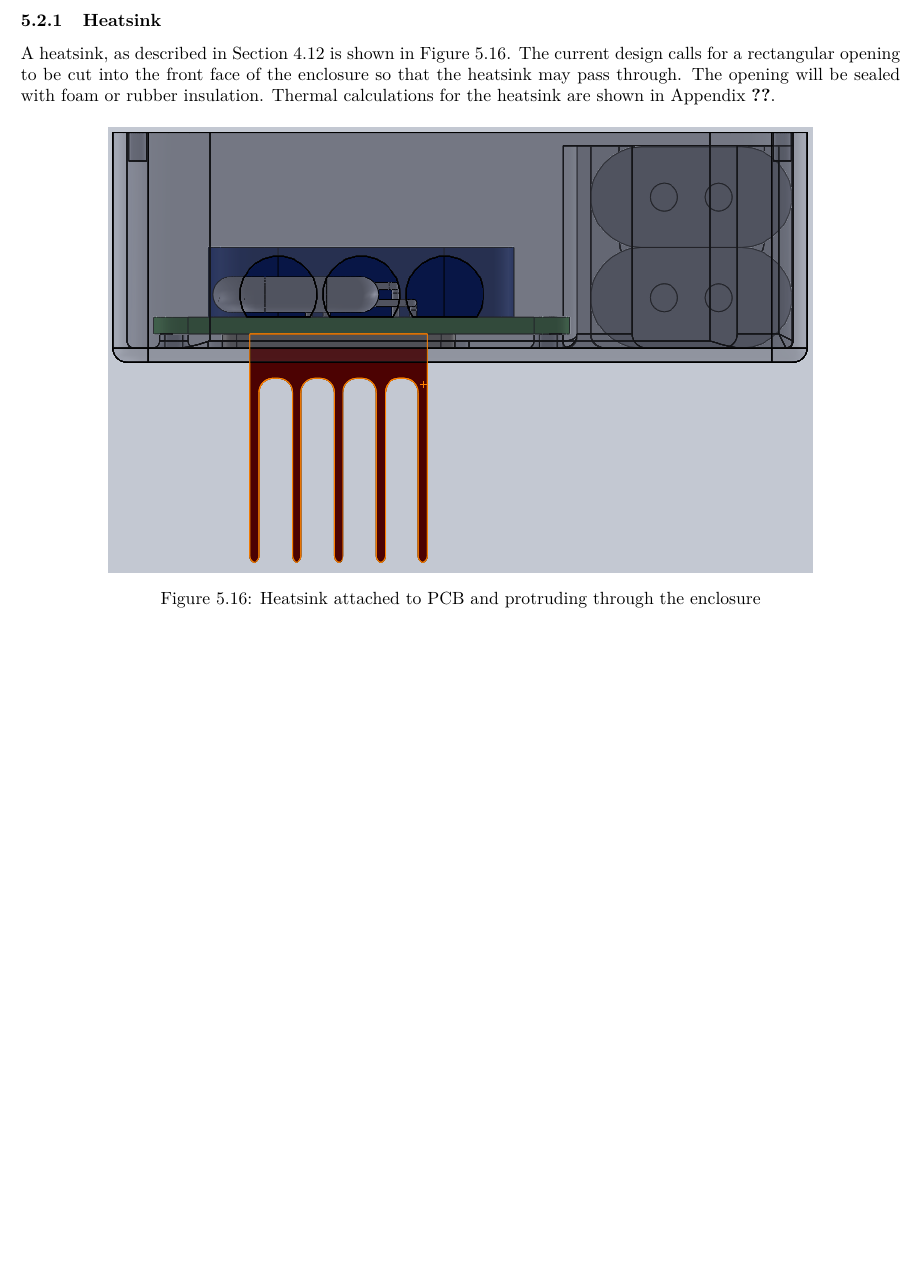
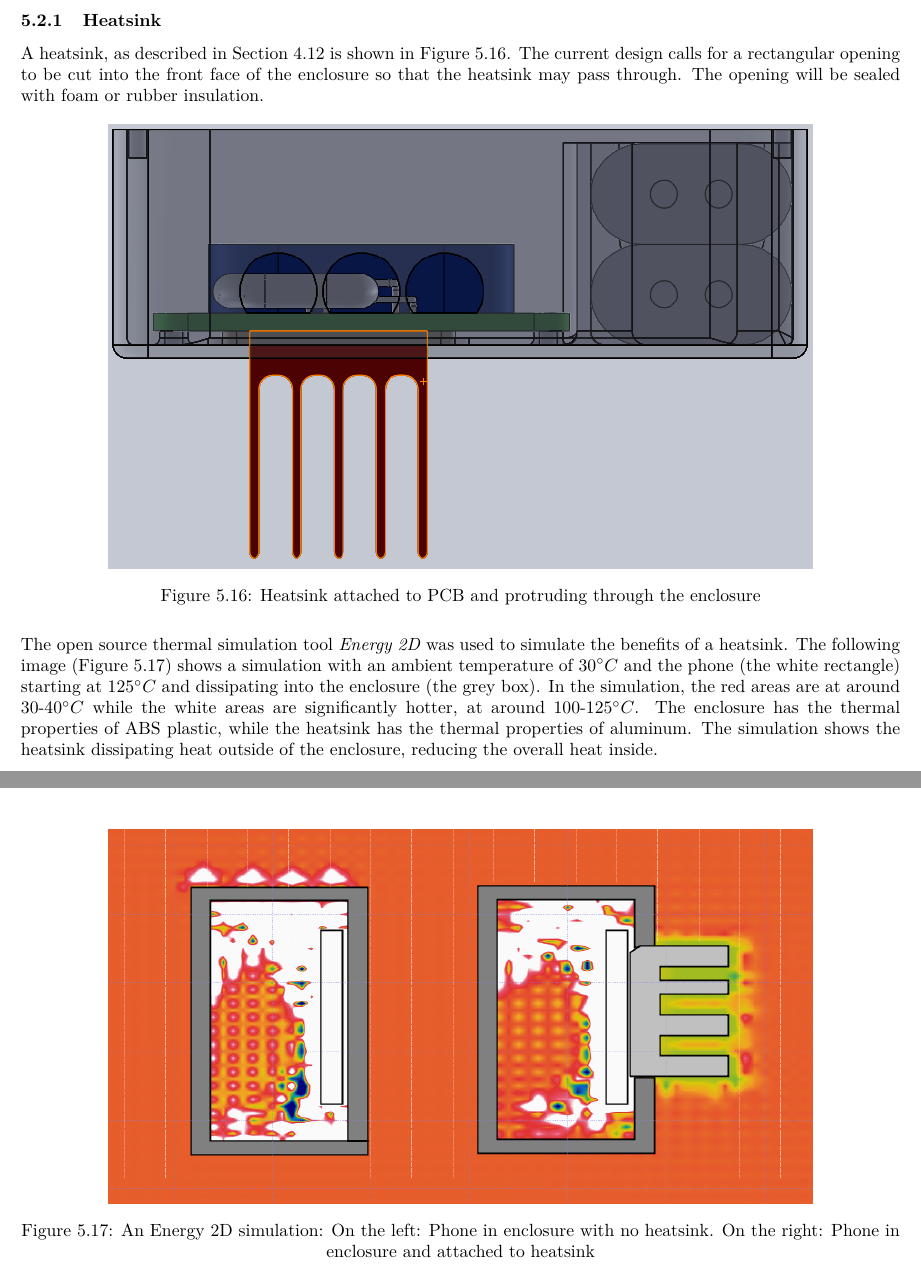
Before and after one commit to gibsjose/RFCxDesignDocument, a LaTeX document (DesignDoc.tex): part of page 29 of 72 before the commit and two parts of pages 29 and 30 of 73 after it, the two joined at a grey line, cut so that both start at the same text, the shorter picture padded with empty space. Compiled offline with pdfLaTeX.

```diff
--- a/DesignDoc.tex
+++ b/DesignDoc.tex
@@ -568,13 +568,22 @@
 
 \subsubsection{Heatsink} \label{sect:heatsinkimplementation}
 
-A heatsink, as described in Section \ref{sect:heat_just} is shown in Figure \ref{fig:heatsink}.  The current design calls for a rectangular opening to be cut into the front face of the enclosure so that the heatsink may pass through. The opening will be sealed with foam or rubber insulation. Thermal calculations for the heatsink are shown in Appendix \ref{fig:???}.
-%@TODO Reference thermal calcs correctly
+A heatsink, as described in Section \ref{sect:heat_just} is shown in Figure \ref{fig:heatsink}.  The current design calls for a rectangular opening to be cut into the front face of the enclosure so that the heatsink may pass through. The opening will be sealed with foam or rubber insulation.
+
 \begin{figure}[H]
 	\centering
 	\includegraphics[width=0.8\textwidth]{Assembly4}
 	\caption{Heatsink attached to PCB and protruding through the enclosure}
 	\label{fig:heatsink}
+\end{figure}
+
+The open source thermal simulation tool \textit{Energy 2D} was used to simulate the benefits of a heatsink. The following image (Figure \ref{fig:thermal}) shows a simulation with an ambient temperature of 30$^{\circ}C$ and the phone (the white rectangle) starting at 125$^{\circ}C$ and dissipating into the enclosure (the grey box). In the simulation, the red areas are at around 30-40$^{\circ}C$ while the white areas are significantly hotter, at around 100-125$^{\circ}C$. The enclosure has the thermal properties of ABS plastic, while the heatsink has the thermal properties of aluminum. The simulation shows the heatsink dissipating heat outside of the enclosure, reducing the overall heat inside.
+
+\begin{figure}[H]
+	\centering
+	\includegraphics[width=0.8\textwidth]{thermal4}
+	\caption{An Energy 2D simulation: On the left: Phone in enclosure with no heatsink. On the right: Phone in enclosure and attached to heatsink}
+	\label{fig:thermal}
 \end{figure}
 
 \newpage
```
Also changed, not shown: MPPTConfig1.png, MPPTConfig2.png, MPPTConfig3.png, thermal4.png, DesignDoc.tex (8 more changed lines).
